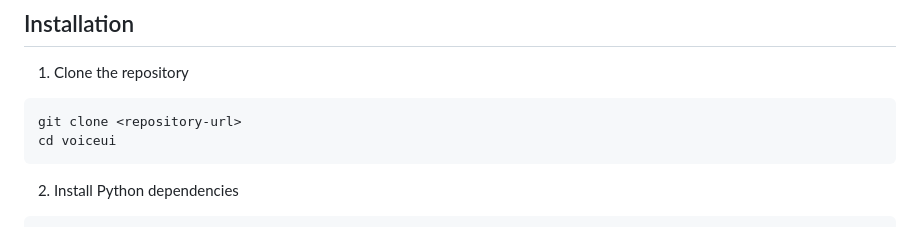
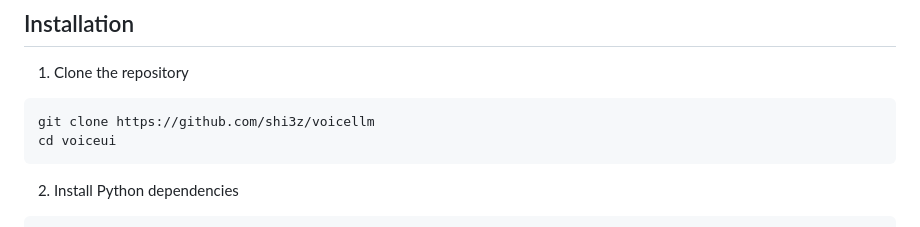
Before and after one commit to shi3z/voicellm, a Markdown page: README.md, the part around the change. Drawn GitHub-style.

Commit message:
Update repository URL in README.md to https://github.com/shi3z/voicellm
🤖 Generated with [Claude Code](https://claude.ai/code)

Co-Authored-By: Claude <noreply@anthropic.com>

````diff
--- a/README.md
+++ b/README.md
@@ -31,7 +31,7 @@ Voice Input → sherpa-onnx → Python API → LMStudio → Voice Synthesis
 
 1. Clone the repository
 ```bash
-git clone <repository-url>
+git clone https://github.com/shi3z/voicellm
 cd voiceui
 ```
 
````
